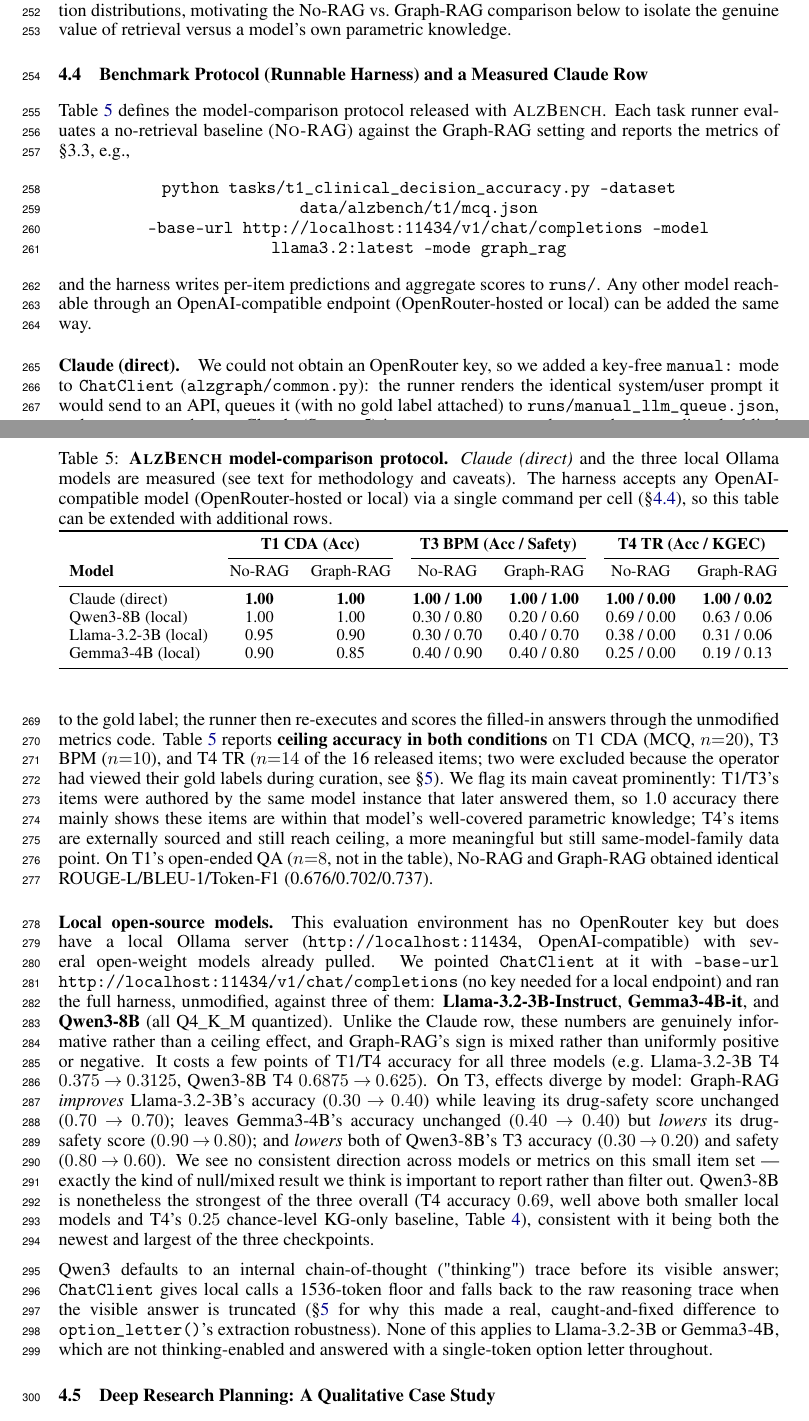
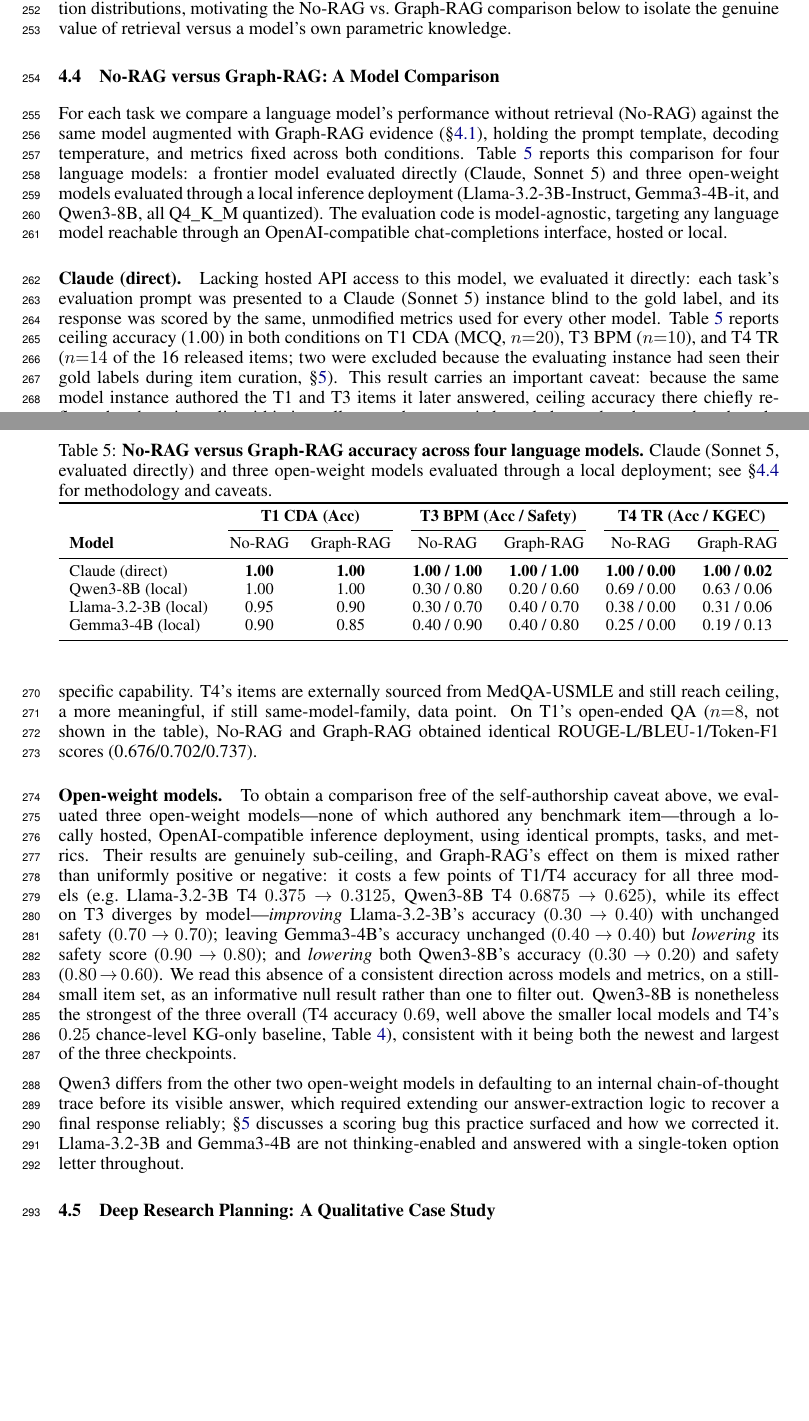
Before and after one commit to lihuiliullh/AlzGraph, a LaTeX paper (paper/alzgraph.tex): two parts of pages 7 and 8 of 14, joined at a grey line, cut so that both start at the same text, the shorter picture padded with empty space. Compiled offline with pdfLaTeX.

Commit message:
Paper: rewrite the model-comparison section in academic register
Retitled 'Benchmark Protocol (Runnable Harness) and a Measured Claude Row'
to 'No-RAG versus Graph-RAG: A Model Comparison'. Removed the embedded
shell-command block and implementation-level phrasing (--base-url,
ChatClient, 'the harness writes... to runs/', 'manual: mode', specific
flag names) from the running prose -- that belongs in the released code
and README, not the paper body. Rewrote the Claude(direct) and open-weight
paragraphs, the Qwen3 thinking-trace note, and the table caption as
methodology-and-findings prose. No numbers, claims, or caveats changed;
rebuilt PDF (still 14 pages).

Co-Authored-By: Claude Sonnet 5 <noreply@anthropic.com>
Claude-Session: https://claude.ai/code/session_01Qio4S218fD4JGeRg8RDPyd

```diff
--- a/paper/alzgraph.tex
+++ b/paper/alzgraph.tex
@@ -249,24 +249,19 @@ T4 TR (MCQ, MedQA-USMLE) & 16 & 0.25 & 0.25 & 0.81 & 0.23 \\
 \end{tabular}
 \end{table}
 
-\subsection{Benchmark Protocol (Runnable Harness) and a Measured Claude Row}
+\subsection{No-RAG versus Graph-RAG: A Model Comparison}
 \label{sec:bench-protocol}
-Table~\ref{tab:bench} defines the model-comparison protocol released with \textsc{AlzBench}. Each task runner evaluates a no-retrieval baseline (\textsc{No-RAG}) against the Graph-RAG setting and reports the metrics of \S3.3, e.g.,
-\begin{center}
-\texttt{python tasks/t1\_clinical\_decision\_accuracy.py --dataset data/alzbench/t1/mcq.json}\\
-\texttt{\ \ --base-url http://localhost:11434/v1/chat/completions --model llama3.2:latest --mode graph\_rag}
-\end{center}
-and the harness writes per-item predictions and aggregate scores to \texttt{runs/}. Any other model reachable through an OpenAI-compatible endpoint (OpenRouter-hosted or local) can be added the same way.
+For each task we compare a language model's performance without retrieval (No-RAG) against the same model augmented with Graph-RAG evidence (\S\ref{sec:setup}), holding the prompt template, decoding temperature, and metrics fixed across both conditions. Table~\ref{tab:bench} reports this comparison for four language models: a frontier model evaluated directly (Claude, Sonnet~5) and three open-weight models evaluated through a local inference deployment (Llama-3.2-3B-Instruct, Gemma3-4B-it, and Qwen3-8B, all Q4\_K\_M quantized). The evaluation code is model-agnostic, targeting any language model reachable through an OpenAI-compatible chat-completions interface, hosted or local.
 
-\paragraph{Claude (direct).} We could not obtain an OpenRouter key, so we added a key-free \texttt{manual:} mode to \texttt{ChatClient} (\texttt{alzgraph/common.py}): the runner renders the identical system/user prompt it would send to an API, queues it (with no gold label attached) to \texttt{runs/manual\_llm\_queue.json}, and an operator---here, a Claude~(Sonnet~5) instance---answers each queued prompt directly, blind to the gold label; the runner then re-executes and scores the filled-in answers through the unmodified metrics code. Table~\ref{tab:bench} reports \textbf{ceiling accuracy in both conditions} on T1 CDA (MCQ, $n{=}20$), T3 BPM ($n{=}10$), and T4 TR ($n{=}14$ of the 16 released items; two were excluded because the operator had viewed their gold labels during curation, see \S\ref{sec:limitations}). We flag its main caveat prominently: T1/T3's items were authored by the same model instance that later answered them, so 1.0 accuracy there mainly shows these items are within that model's well-covered parametric knowledge; T4's items are externally sourced and still reach ceiling, a more meaningful but still same-model-family data point. On T1's open-ended QA ($n{=}8$, not in the table), No-RAG and Graph-RAG obtained identical ROUGE-L/BLEU-1/Token-F1 (0.676/0.702/0.737).
+\paragraph{Claude (direct).} Lacking hosted API access to this model, we evaluated it directly: each task's evaluation prompt was presented to a Claude~(Sonnet~5) instance blind to the gold label, and its response was scored by the same, unmodified metrics used for every other model. Table~\ref{tab:bench} reports ceiling accuracy (1.00) in both conditions on T1 CDA (MCQ, $n{=}20$), T3 BPM ($n{=}10$), and T4 TR ($n{=}14$ of the 16 released items; two were excluded because the evaluating instance had seen their gold labels during item curation, \S\ref{sec:limitations}). This result carries an important caveat: because the same model instance authored the T1 and T3 items it later answered, ceiling accuracy there chiefly reflects that these items lie within its well-covered parametric knowledge, rather than any benchmark-specific capability. T4's items are externally sourced from MedQA-USMLE and still reach ceiling, a more meaningful, if still same-model-family, data point. On T1's open-ended QA ($n{=}8$, not shown in the table), No-RAG and Graph-RAG obtained identical ROUGE-L/BLEU-1/Token-F1 scores (0.676/0.702/0.737).
 
-\paragraph{Local open-source models.} This evaluation environment has no OpenRouter key but does have a local Ollama server (\texttt{http://localhost:11434}, OpenAI-compatible) with several open-weight models already pulled. We pointed \texttt{ChatClient} at it with \texttt{--base-url http://localhost:11434/v1/chat/completions} (no key needed for a local endpoint) and ran the full harness, unmodified, against three of them: \textbf{Llama-3.2-3B-Instruct}, \textbf{Gemma3-4B-it}, and \textbf{Qwen3-8B} (all Q4\_K\_M quantized). Unlike the Claude row, these numbers are genuinely informative rather than a ceiling effect, and Graph-RAG's sign is mixed rather than uniformly positive or negative. It costs a few points of T1/T4 accuracy for all three models (e.g.\ Llama-3.2-3B T4 $0.375\!\to\!0.3125$, Qwen3-8B T4 $0.6875\!\to\!0.625$). On T3, effects diverge by model: Graph-RAG \emph{improves} Llama-3.2-3B's accuracy ($0.30\!\to\!0.40$) while leaving its drug-safety score unchanged ($0.70\!\to\!0.70$); leaves Gemma3-4B's accuracy unchanged ($0.40\!\to\!0.40$) but \emph{lowers} its drug-safety score ($0.90\!\to\!0.80$); and \emph{lowers} both of Qwen3-8B's T3 accuracy ($0.30\!\to\!0.20$) and safety ($0.80\!\to\!0.60$). We see no consistent direction across models or metrics on this small item set --- exactly the kind of null/mixed result we think is important to report rather than filter out. Qwen3-8B is nonetheless the strongest of the three overall (T4 accuracy $0.69$, well above both smaller local models and T4's $0.25$ chance-level KG-only baseline, Table~\ref{tab:kgbaseline}), consistent with it being both the newest and largest of the three checkpoints.
+\paragraph{Open-weight models.} To obtain a comparison free of the self-authorship caveat above, we evaluated three open-weight models---none of which authored any benchmark item---through a locally hosted, OpenAI-compatible inference deployment, using identical prompts, tasks, and metrics. Their results are genuinely sub-ceiling, and Graph-RAG's effect on them is mixed rather than uniformly positive or negative: it costs a few points of T1/T4 accuracy for all three models (e.g.\ Llama-3.2-3B T4 $0.375\!\to\!0.3125$, Qwen3-8B T4 $0.6875\!\to\!0.625$), while its effect on T3 diverges by model---\emph{improving} Llama-3.2-3B's accuracy ($0.30\!\to\!0.40$) with unchanged safety ($0.70\!\to\!0.70$); leaving Gemma3-4B's accuracy unchanged ($0.40\!\to\!0.40$) but \emph{lowering} its safety score ($0.90\!\to\!0.80$); and \emph{lowering} both Qwen3-8B's accuracy ($0.30\!\to\!0.20$) and safety ($0.80\!\to\!0.60$). We read this absence of a consistent direction across models and metrics, on a still-small item set, as an informative null result rather than one to filter out. Qwen3-8B is nonetheless the strongest of the three overall (T4 accuracy $0.69$, well above the smaller local models and T4's $0.25$ chance-level KG-only baseline, Table~\ref{tab:kgbaseline}), consistent with it being both the newest and largest of the three checkpoints.
 
-Qwen3 defaults to an internal chain-of-thought ("thinking") trace before its visible answer; \texttt{ChatClient} gives local calls a 1536-token floor and falls back to the raw reasoning trace when the visible answer is truncated (\S\ref{sec:limitations} for why this made a real, caught-and-fixed difference to \texttt{option\_letter()}'s extraction robustness). None of this applies to Llama-3.2-3B or Gemma3-4B, which are not thinking-enabled and answered with a single-token option letter throughout.
+Qwen3 differs from the other two open-weight models in defaulting to an internal chain-of-thought trace before its visible answer, which required extending our answer-extraction logic to recover a final response reliably; \S\ref{sec:limitations} discusses a scoring bug this practice surfaced and how we corrected it. Llama-3.2-3B and Gemma3-4B are not thinking-enabled and answered with a single-token option letter throughout.
 
 \begin{table}[t]
 \centering
-\caption{\textbf{\textsc{AlzBench} model-comparison protocol.} \emph{Claude (direct)} and the three local Ollama models are measured (see text for methodology and caveats). The harness accepts any OpenAI-compatible model (OpenRouter-hosted or local) via a single command per cell (\S\ref{sec:bench-protocol}), so this table can be extended with additional rows.}
+\caption{\textbf{No-RAG versus Graph-RAG accuracy across four language models.} Claude (Sonnet~5, evaluated directly) and three open-weight models evaluated through a local deployment; see \S\ref{sec:bench-protocol} for methodology and caveats.}
 \label{tab:bench}
 \small
 \begin{tabular}{l cc cc cc}
```
Also changed, not shown: paper/alzgraph.pdf.
